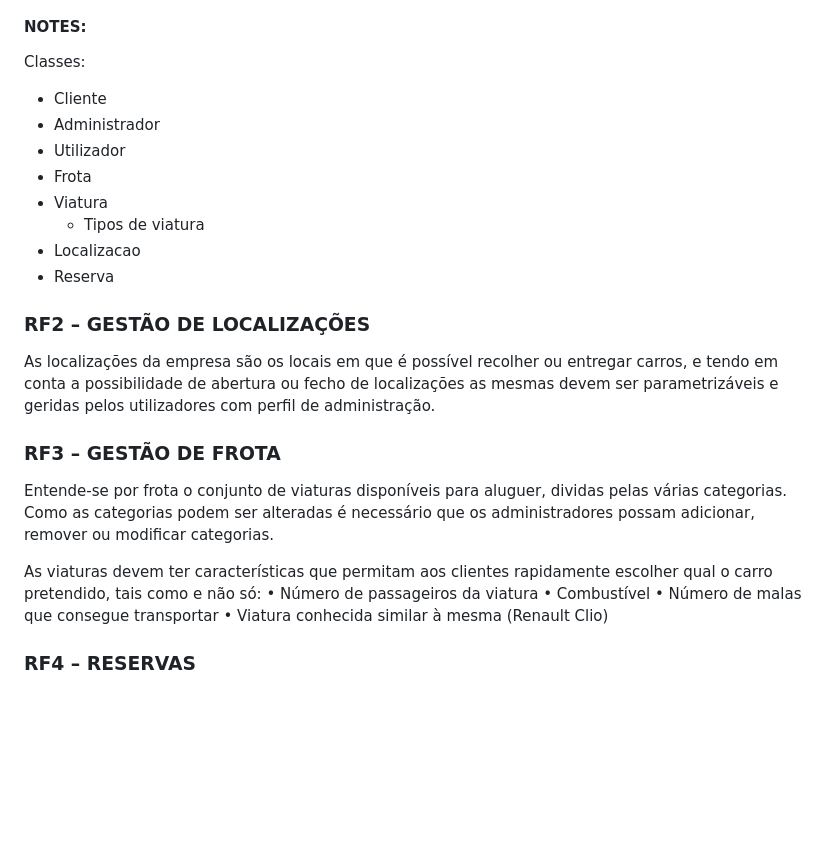
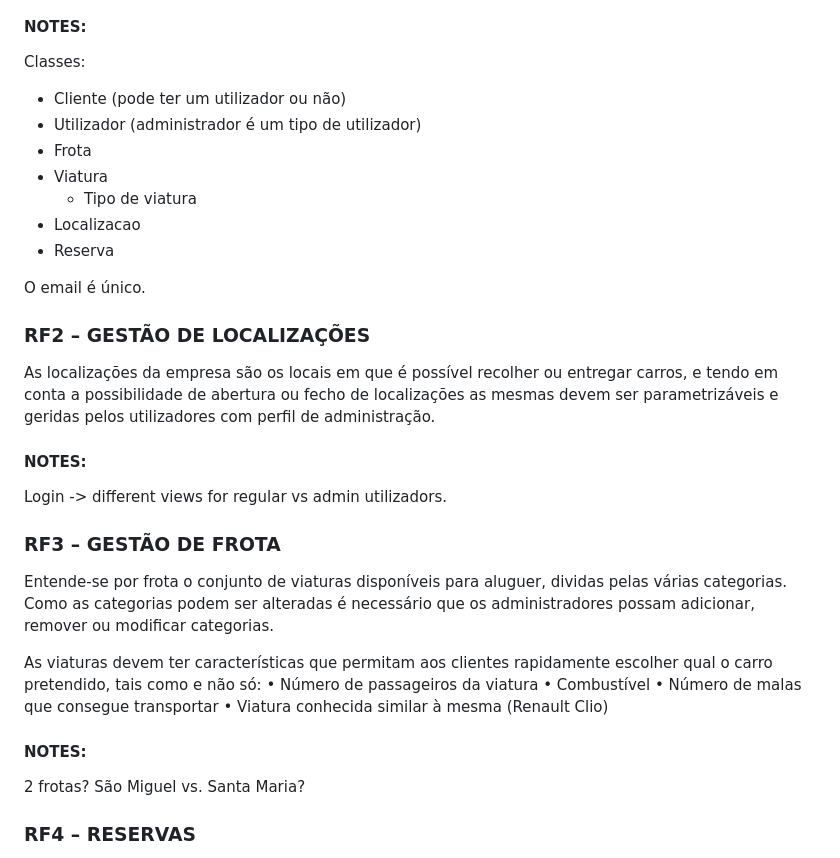
Before and after one commit to l33loo/rent_a_car, a Markdown page: README.md, the part around the change printed below. GitHub-like rendering; blank space fills up the shorter version.

```diff
--- a/README.md
+++ b/README.md
@@ -36,20 +36,24 @@ será disponibilizada a funcionalidades de CRUD de clientes.
 #### NOTES:
 
 Classes:
-- Cliente
-- Administrador
-- Utilizador
+- Cliente (pode ter um utilizador ou não)
+- Utilizador (administrador é um tipo de utilizador)
 - Frota
 - Viatura
-    - Tipos de viatura
+    - Tipo de viatura
 - Localizacao
 - Reserva
+
+O email é único.
 
 ### RF2 – GESTÃO DE LOCALIZAÇÕES
 
 As localizações da empresa são os locais em que é possível recolher ou entregar carros, e tendo em
 conta a possibilidade de abertura ou fecho de localizações as mesmas devem ser parametrizáveis e
 geridas pelos utilizadores com perfil de administração.
+
+#### NOTES:
+Login -> different views for regular vs admin utilizadors.
 
 ### RF3 – GESTÃO DE FROTA
 
@@ -63,6 +67,10 @@ pretendido, tais como e não só:
 • Combustível
 • Número de malas que consegue transportar
 • Viatura conhecida similar à mesma (Renault Clio)
+
+#### NOTES:
+
+2 frotas? São Miguel vs. Santa Maria?
 
 ### RF4 – RESERVAS
 
```
Also changed, not shown: other parts of README.md (+2 -0 lines).
